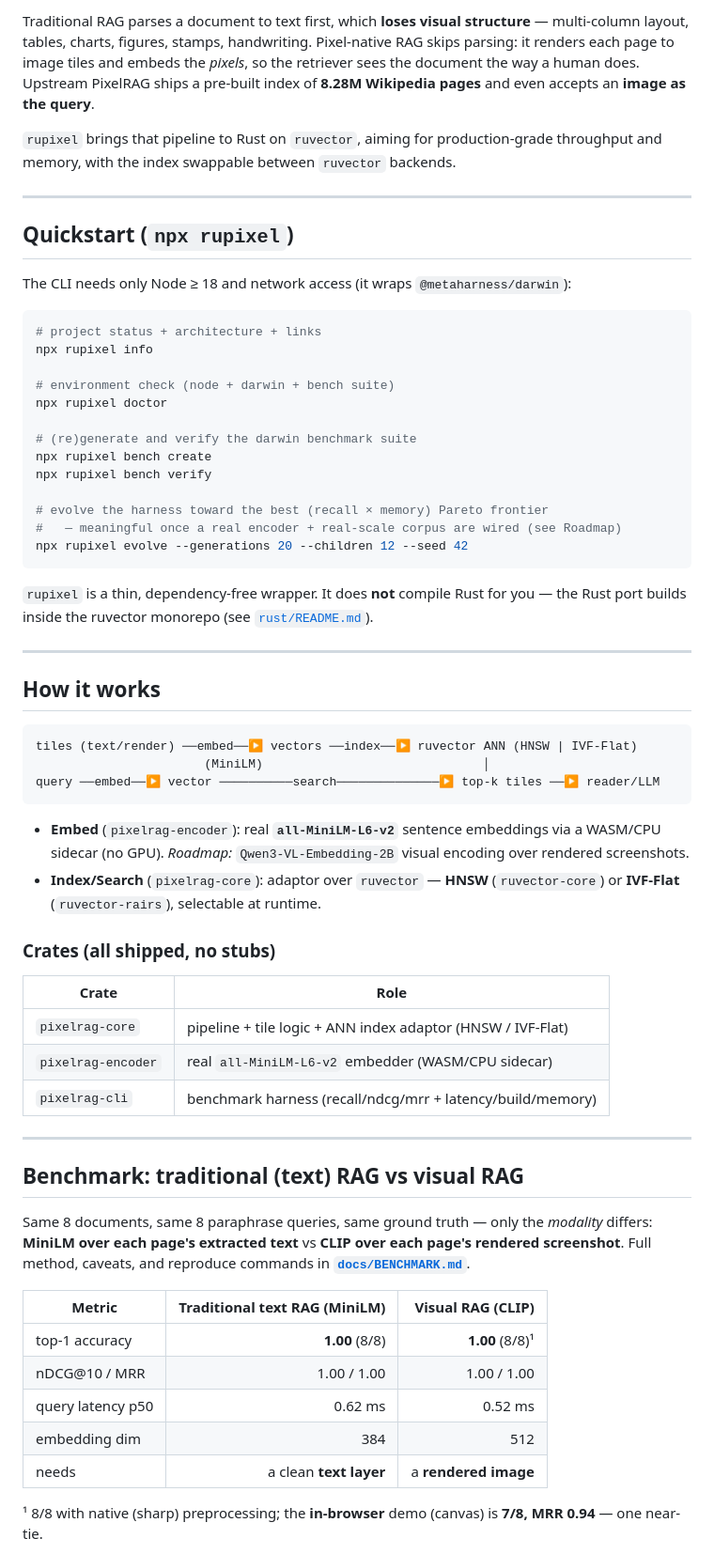
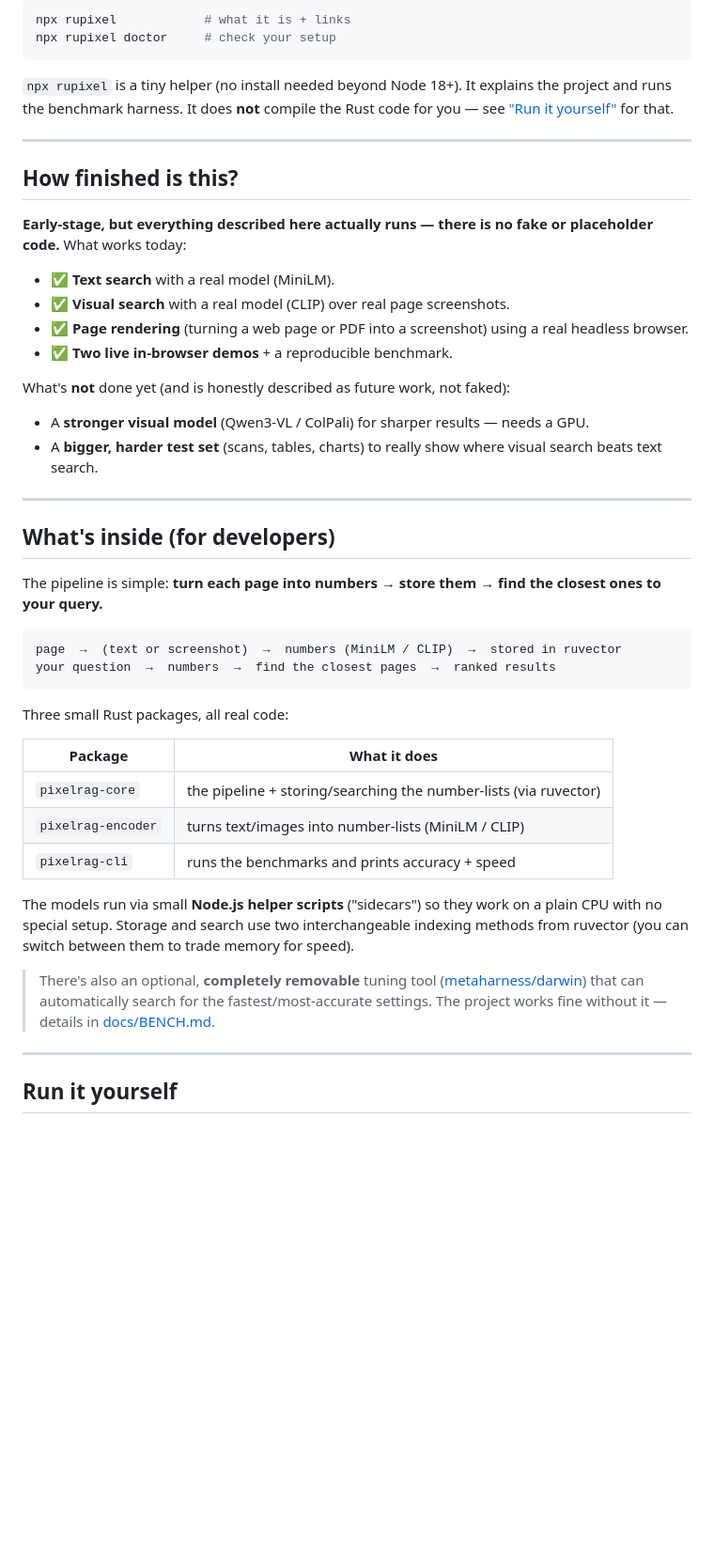
Before and after one commit to ruvnet/rupixel, a Markdown page: README.md, the part around one of its changes. Shown at 94% size. GitHub-like rendering; blank space fills up the shorter version.

````diff
--- a/README.md
+++ b/README.md
@@ -87,81 +88,63 @@ empty).
 
-Traditional RAG parses a document to text first, which **loses visual structure** —
-multi-column layout, tables, charts, figures, stamps, handwriting. Pixel-native
-RAG skips parsing: it renders each page to image tiles and embeds the *pixels*,
-so the retriever sees the document the way a human does. Upstream PixelRAG ships a
-pre-built index of **8.28M Wikipedia pages** and even accepts an **image as the
-query**.
+```bash
+npx rupixel            # what it is + links
+npx rupixel doctor     # check your setup
+```
 
-`rupixel` brings that pipeline to Rust on `ruvector`, aiming for production-grade
-throughput and memory, with the index swappable between `ruvector` backends.
+`npx rupixel` is a tiny helper (no install needed beyond Node 18+). It explains
+the project and runs the benchmark harness. It does **not** compile the Rust code
+for you — see ["Run it yourself"](#run-it-yourself) for that.
 
 ---
 
-## Quickstart (`npx rupixel`)
+## How finished is this?
 
-The CLI needs only Node ≥ 18 and network access (it wraps `@metaharness/darwin`):
+**Early-stage, but everything described here actually runs — there is no fake or
+placeholder code.** What works today:
 
-```bash
-# project status + architecture + links
-npx rupixel info
+- ✅ **Text search** with a real model (MiniLM).
+- ✅ **Visual search** with a real model (CLIP) over real page screenshots.
+- ✅ **Page rendering** (turning a web page or PDF into a screenshot) using a real
+  headless browser.
+- ✅ **Two live in-browser demos** + a reproducible benchmark.
 
-# environment check (node + darwin + bench suite)
-npx rupixel doctor
+What's **not** done yet (and is honestly described as future work, not faked):
 
-# (re)generate and verify the darwin benchmark suite
-npx rupixel bench create
-npx rupixel bench verify
-
-# evolve the harness toward the best (recall × memory) Pareto frontier
-#   — meaningful once a real encoder + real-scale corpus are wired (see Roadmap)
-npx rupixel evolve --generations 20 --children 12 --seed 42
-```
-
-`rupixel` is a thin, dependency-free wrapper. It does **not** compile Rust for
-you — the Rust port builds inside the ruvector monorepo (see
-[`rust/README.md`](./rust/README.md)).
+- A **stronger visual model** (Qwen3-VL / ColPali) for sharper results — needs a GPU.
+- A **bigger, harder test set** (scans, tables, charts) to really show where
+  visual search beats text search.
 
 ---
 
-## How it works
+## What's inside (for developers)
+
+The pipeline is simple: **turn each page into numbers → store them → find the
+closest ones to your query.**
 
 ```
-tiles (text/render) ──embed──▶ vectors ──index──▶ ruvector ANN (HNSW | IVF-Flat)
-                       (MiniLM)                              │
-query ──embed──▶ vector ──────────search──────────────▶ top-k tiles ──▶ reader/LLM
+page  →  (text or screenshot)  →  numbers (MiniLM / CLIP)  →  stored in ruvector
+your question  →  numbers  →  find the closest pages  →  ranked results
 ```
 
-- **Embed** (`pixelrag-encoder`): real **`all-MiniLM-L6-v2`** sentence embeddings
-  via a WASM/CPU sidecar (no GPU). *Roadmap:* `Qwen3-VL-Embedding-2B` visual
-  encoding over rendered screenshots.
-- **Index/Search** (`pixelrag-core`): adaptor over `ruvector` — **HNSW**
-  (`ruvector-core`) or **IVF-Flat** (`ruvector-rairs`), selectable at runtime.
+Three small Rust packages, all real code:
 
-### Crates (all shipped, no stubs)
+| Package | What it does |
+|---|---|
+| `pixelrag-core` | the pipeline + storing/searching the number-lists (via ruvector) |
+| `pixelrag-encoder` | turns text/images into number-lists (MiniLM / CLIP) |
+| `pixelrag-cli` | runs the benchmarks and prints accuracy + speed |
 
-| Crate | Role |
-|---|---|
-| `pixelrag-core` | pipeline + tile logic + ANN index adaptor (HNSW / IVF-Flat) |
-| `pixelrag-encoder` | real `all-MiniLM-L6-v2` embedder (WASM/CPU sidecar) |
-| `pixelrag-cli` | benchmark harness (recall/ndcg/mrr + latency/build/memory) |
+The models run via small **Node.js helper scripts** ("sidecars") so they work on
+a plain CPU with no special setup. Storage and search use two interchangeable
+indexing methods from ruvector (you can switch between them to trade memory for
+speed).
+
+> There's also an optional, **completely removable** tuning tool
+> ([metaharness/darwin](https://www.npmjs.com/package/@metaharness/darwin)) that
+> can automatically search for the fastest/most-accurate settings. The project
+> works fine without it — details in [docs/BENCH.md](./docs/BENCH.md).
 
 ---
 
-## Benchmark: traditional (text) RAG vs visual RAG
+## Run it yourself
 
-Same 8 documents, same 8 paraphrase queries, same ground truth — only the
-*modality* differs: **MiniLM over each page's extracted text** vs **CLIP over each
-page's rendered screenshot**. Full method, caveats, and reproduce commands in
-**[`docs/BENCHMARK.md`](./docs/BENCHMARK.md)**.
-
-| Metric | Traditional text RAG (MiniLM) | Visual RAG (CLIP) |
-|---|---:|---:|
-| top-1 accuracy | **1.00** (8/8) | **1.00** (8/8)¹ |
-| nDCG@10 / MRR | 1.00 / 1.00 | 1.00 / 1.00 |
-| query latency p50 | 0.62 ms | 0.52 ms |
-| embedding dim | 384 | 512 |
-| needs | a clean **text layer** | a **rendered image** |
-
-¹ 8/8 with native (sharp) preprocessing; the **in-browser** demo (canvas) is **7/8,
-MRR 0.94** — one near-tie.
-
````
Also changed, not shown: other parts of README.md (+88 -139 lines).
